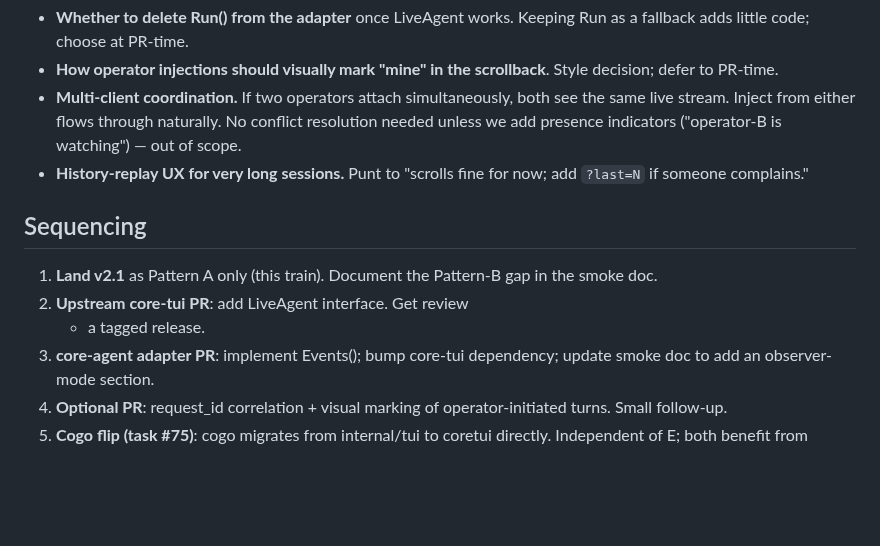
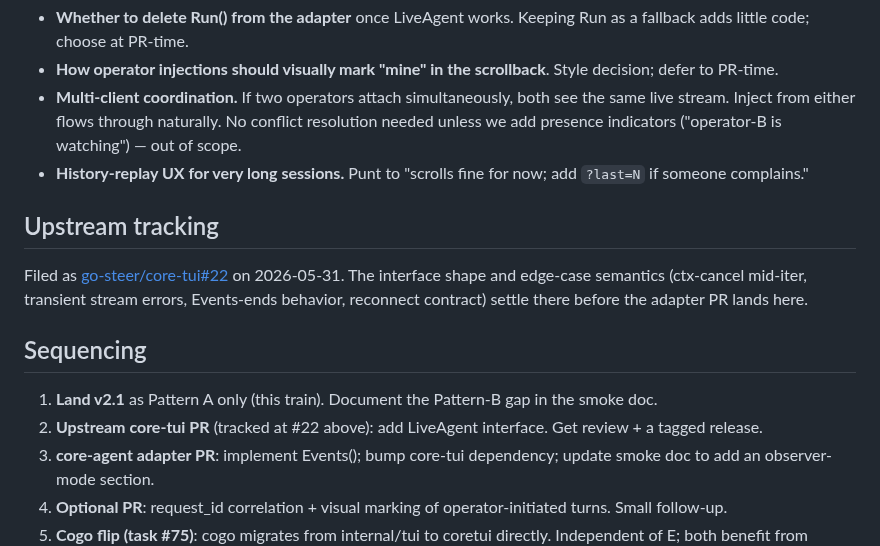
Before and after one commit to go-steer/core-agent, a Markdown page: docs/remote-tui-observer-mode.md, the part around the change. Drawn GitHub-style; blank space fills up the shorter version.

Commit message:
docs(observer-mode): link upstream core-tui#22

```diff
--- a/docs/remote-tui-observer-mode.md
+++ b/docs/remote-tui-observer-mode.md
@@ -180,12 +180,20 @@ Cross-repo, ~400–600 LoC:
 - **History-replay UX for very long sessions.** Punt to "scrolls
   fine for now; add `?last=N` if someone complains."
 
+## Upstream tracking
+
+Filed as [go-steer/core-tui#22](https://github.com/go-steer/core-tui/issues/22)
+on 2026-05-31. The interface shape and edge-case semantics
+(ctx-cancel mid-iter, transient stream errors, Events-ends
+behavior, reconnect contract) settle there before the adapter PR
+lands here.
+
 ## Sequencing
 
 1. **Land v2.1** as Pattern A only (this train). Document the
    Pattern-B gap in the smoke doc.
-2. **Upstream core-tui PR**: add LiveAgent interface. Get review
-   + a tagged release.
+2. **Upstream core-tui PR** (tracked at #22 above): add LiveAgent
+   interface. Get review + a tagged release.
 3. **core-agent adapter PR**: implement Events(); bump core-tui
    dependency; update smoke doc to add an observer-mode section.
 4. **Optional PR**: request_id correlation + visual marking of
```
